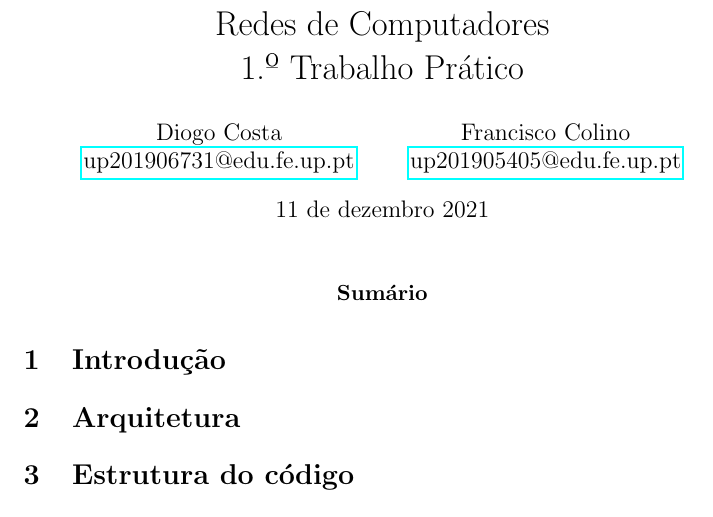
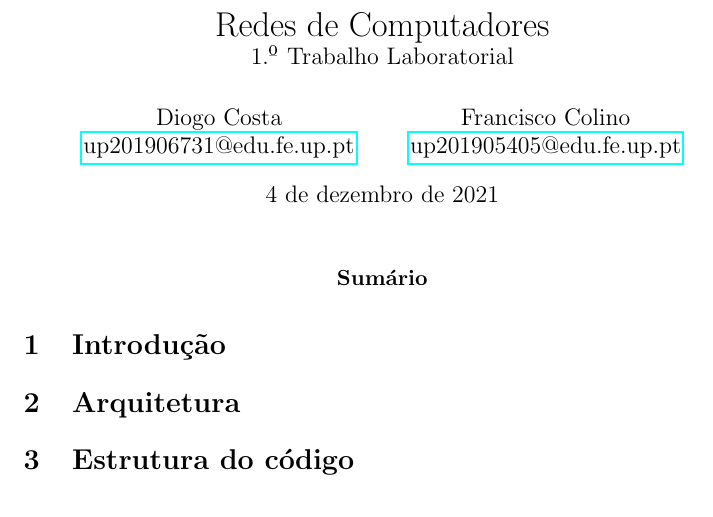
Before and after one commit to diogolhc/feup-l.eic-rc-proj1, a LaTeX document (docs/report.tex): part of page 1 of 27, cut so that both start at the same text. The pictures show the PDF file docs/report.pdf that the author committed with the source.

Commit message:
Fix typo

```diff
--- a/docs/report.tex
+++ b/docs/report.tex
@@ -43,8 +44,8 @@
     Francisco Colino\\
     \href{mailto:up201905405@edu.fe.up.pt}{up201905405@edu.fe.up.pt}
 }
-\title{Redes de Computadores \\ 1.º Trabalho Prático}
-\date{11 de dezembro 2021}
+\title{Redes de Computadores \\ \large 1.º Trabalho Laboratorial}
+\date{\today}
 \maketitle
 
 %%% Sumário %%%
```
Also changed, not shown: docs/report.pdf, docs/report.tex (1 more changed lines).
